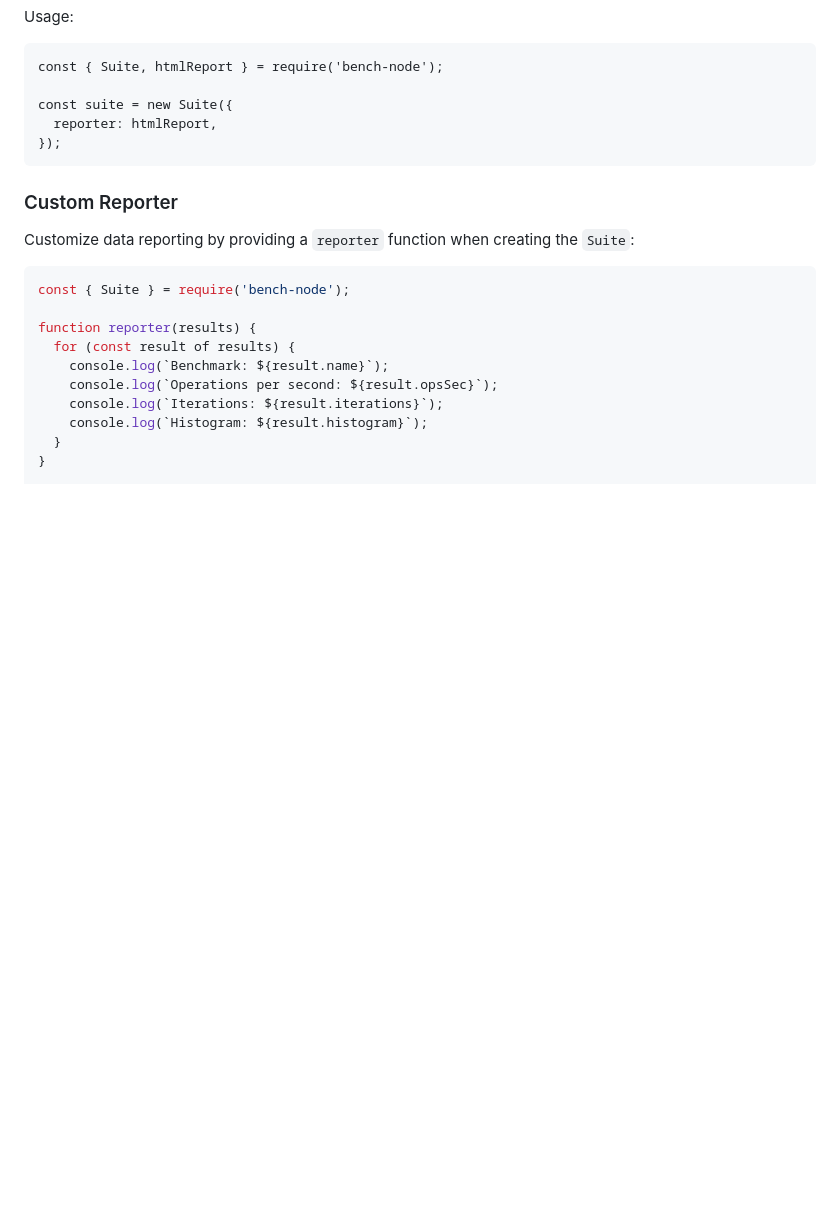
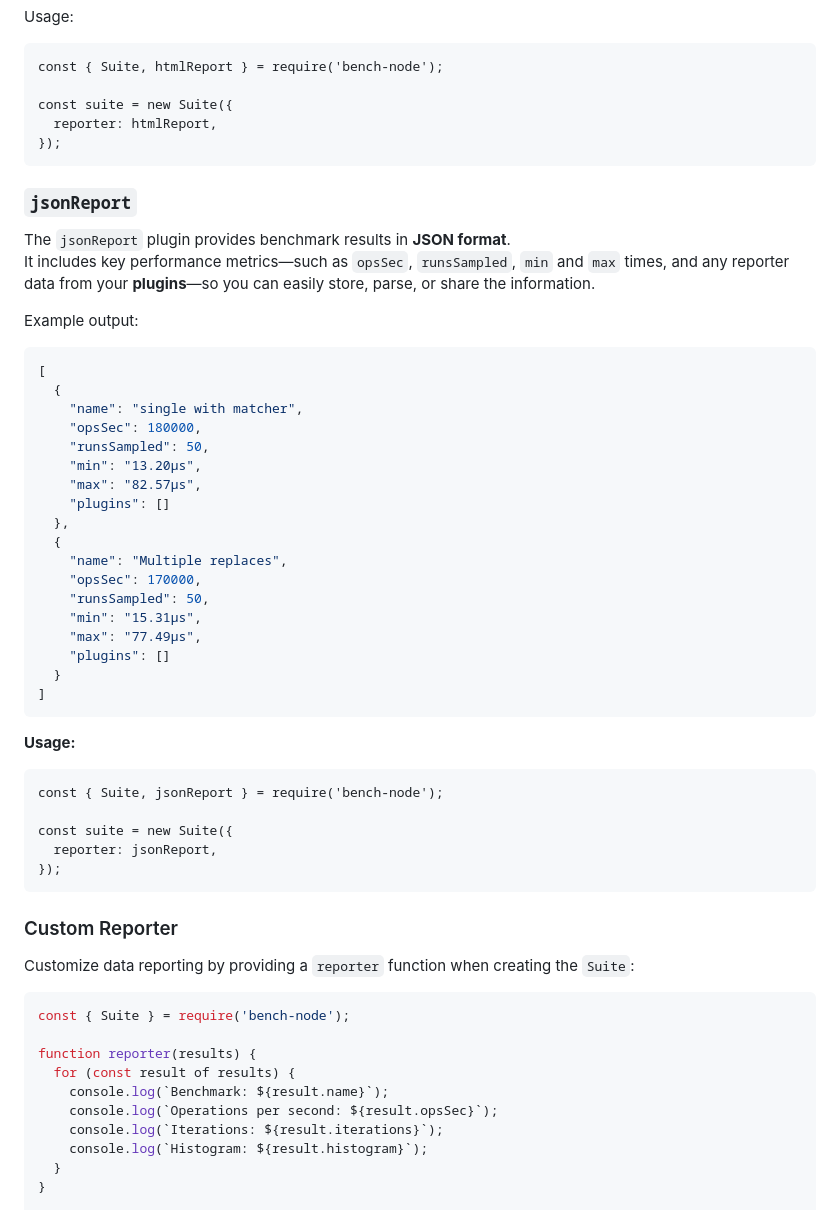
Before and after one commit to RafaelGSS/bench-node, a Markdown page: README.md, the part around the change. Rendered like a GitHub page; blank space fills up the shorter version.

Commit message:
doc: add JSONReporter doc

````diff
--- a/README.md
+++ b/README.md
@@ -237,6 +237,46 @@ const suite = new Suite({
 });
 ```
 
+### `jsonReport`
+
+The `jsonReport` plugin provides benchmark results in **JSON format**.
+It includes key performance metrics—such as `opsSec`, `runsSampled`, `min`
+and `max` times, and any reporter data from your **plugins**—so you can easily
+store, parse, or share the information.
+
+Example output:
+
+```json
+[
+  {
+    "name": "single with matcher",
+    "opsSec": 180000,
+    "runsSampled": 50,
+    "min": "13.20μs",
+    "max": "82.57μs",
+    "plugins": []
+  },
+  {
+    "name": "Multiple replaces",
+    "opsSec": 170000,
+    "runsSampled": 50,
+    "min": "15.31μs",
+    "max": "77.49μs",
+    "plugins": []
+  }
+]
+```
+
+**Usage:**
+
+```cjs
+const { Suite, jsonReport } = require('bench-node');
+
+const suite = new Suite({
+  reporter: jsonReport,
+});
+```
+
 ### Custom Reporter
 
 Customize data reporting by providing a `reporter` function when creating the `Suite`:
````
